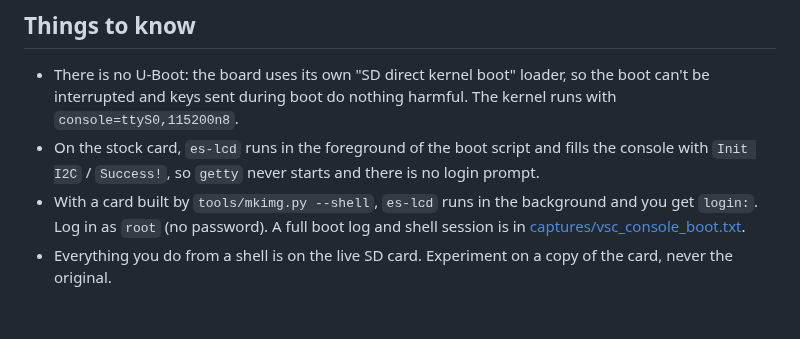
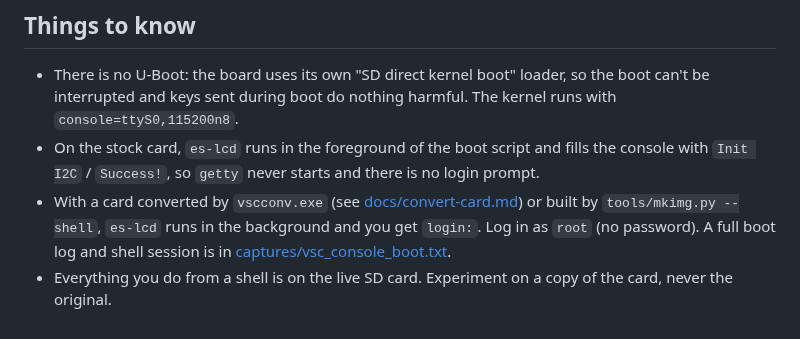
Before and after one commit to karwantes/Nuaire-MVHR, a Markdown page: esp/vsc-serial-bridge/README.md, the part around the change. GitHub-like rendering.

```diff
--- a/esp/vsc-serial-bridge/README.md
+++ b/esp/vsc-serial-bridge/README.md
@@ -109,5 +109,5 @@ Topics are under `vsc/` (`vsc/speed`, `vsc/bypass`, `vsc/bypass_temp`, `vsc/bypa
 
 - There is no U-Boot: the board uses its own "SD direct kernel boot" loader, so the boot can't be interrupted and keys sent during boot do nothing harmful. The kernel runs with `console=ttyS0,115200n8`.
 - On the stock card, `es-lcd` runs in the foreground of the boot script and fills the console with `Init I2C` / `Success!`, so `getty` never starts and there is no login prompt.
-- With a card built by `tools/mkimg.py --shell`, `es-lcd` runs in the background and you get `login:`. Log in as `root` (no password). A full boot log and shell session is in [captures/vsc_console_boot.txt](../../captures/vsc_console_boot.txt).
+- With a card converted by `vscconv.exe` (see [docs/convert-card.md](../../docs/convert-card.md)) or built by `tools/mkimg.py --shell`, `es-lcd` runs in the background and you get `login:`. Log in as `root` (no password). A full boot log and shell session is in [captures/vsc_console_boot.txt](../../captures/vsc_console_boot.txt).
 - Everything you do from a shell is on the live SD card. Experiment on a copy of the card, never the original.
```
Also changed, not shown: README.md (+8 -0 lines), docs/convert-card.md (added, +95 -0 lines), tools/vsc-convert/README.md (added, +62 -0 lines), docs/images/vscconv.png (added), 4 other files.
